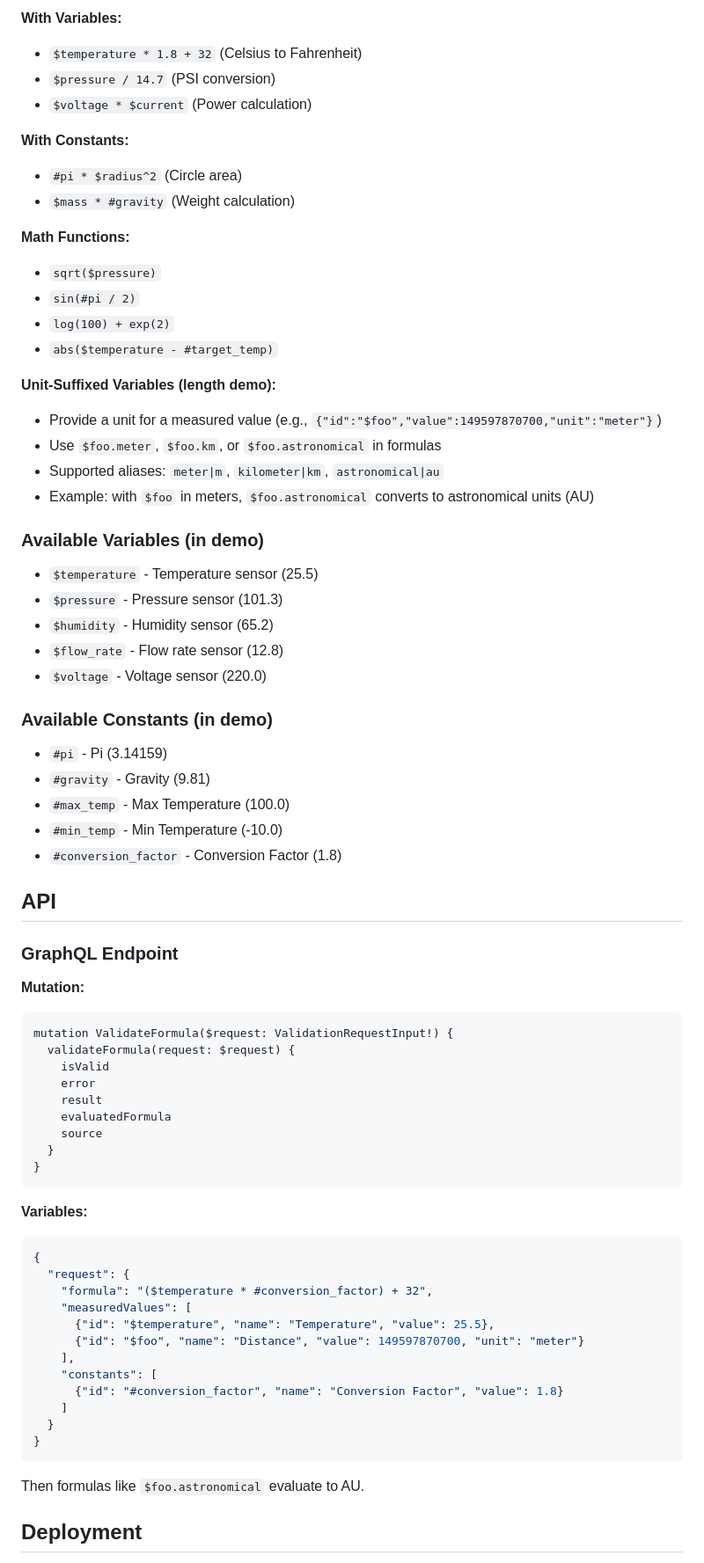
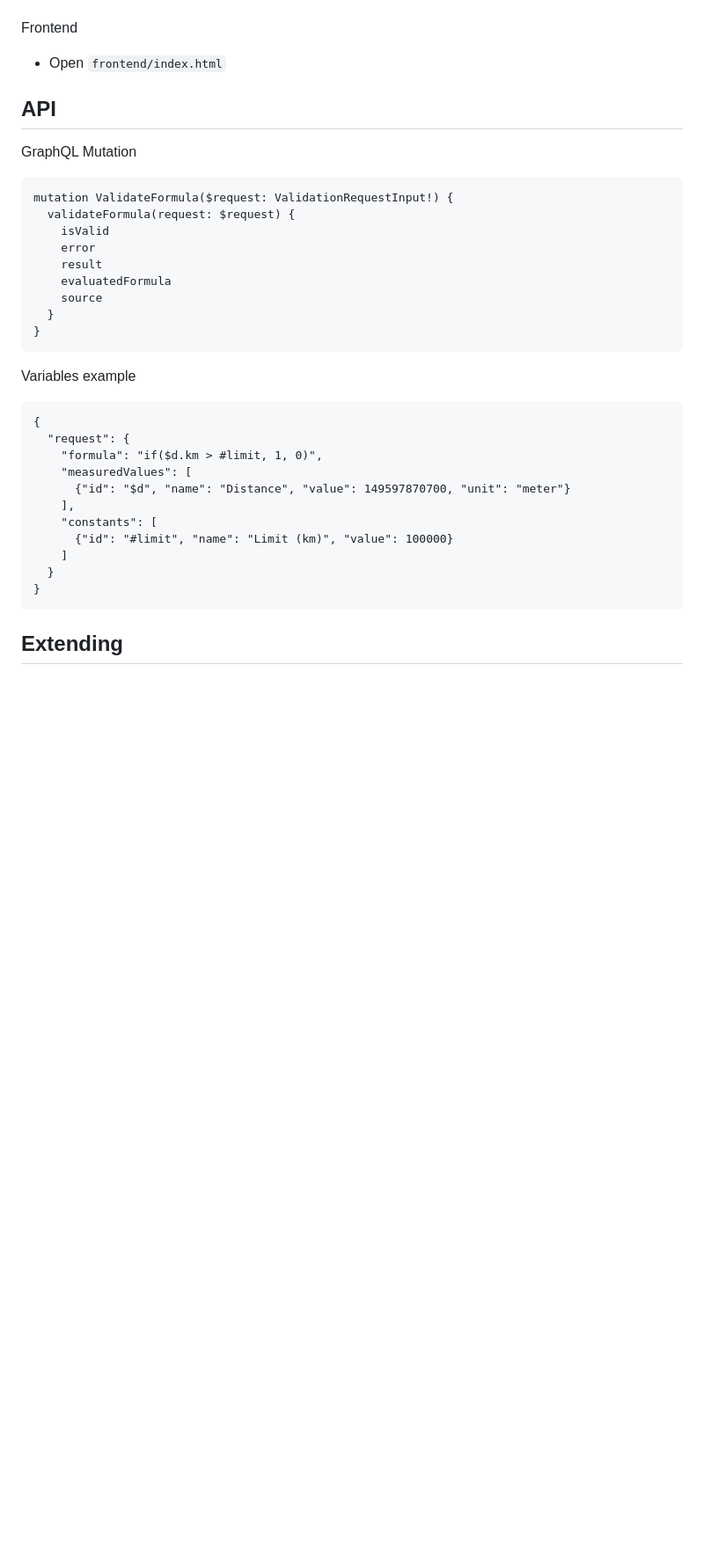
Before and after one commit to toprak1919/formula-validator-standalone, a Markdown page: formula-validator-standalone/README.md, the part around the change printed below. Shown: that part at 88% size. Rendered like a GitHub page; blank space fills up the shorter version.

````diff
--- a/formula-validator-standalone/README.md
+++ b/formula-validator-standalone/README.md
@@ -63,46 +67,10 @@ GraphQL Playground available at http://localhost:5001/graphql
-**With Variables:**
-- `$temperature * 1.8 + 32` (Celsius to Fahrenheit)
-- `$pressure / 14.7` (PSI conversion)
-- `$voltage * $current` (Power calculation)
-
-**With Constants:**
-- `#pi * $radius^2` (Circle area)
-- `$mass * #gravity` (Weight calculation)
-
-**Math Functions:**
-- `sqrt($pressure)`
-- `sin(#pi / 2)`
-- `log(100) + exp(2)`
-- `abs($temperature - #target_temp)`
-
-**Unit-Suffixed Variables (length demo):**
-- Provide a unit for a measured value (e.g., `{"id":"$foo","value":149597870700,"unit":"meter"}`)
-- Use `$foo.meter`, `$foo.km`, or `$foo.astronomical` in formulas
-- Supported aliases: `meter|m`, `kilometer|km`, `astronomical|au`
-- Example: with `$foo` in meters, `$foo.astronomical` converts to astronomical units (AU)
-
-### Available Variables (in demo)
-
-- `$temperature` - Temperature sensor (25.5)
-- `$pressure` - Pressure sensor (101.3)
-- `$humidity` - Humidity sensor (65.2)
-- `$flow_rate` - Flow rate sensor (12.8)
-- `$voltage` - Voltage sensor (220.0)
-
-### Available Constants (in demo)
-
-- `#pi` - Pi (3.14159)
-- `#gravity` - Gravity (9.81)
-- `#max_temp` - Max Temperature (100.0)
-- `#min_temp` - Min Temperature (-10.0)
-- `#conversion_factor` - Conversion Factor (1.8)
+Frontend
+- Open `frontend/index.html`
 
 ## API
 
-### GraphQL Endpoint
-
-**Mutation:**
-```graphql
+GraphQL Mutation
+```
 mutation ValidateFormula($request: ValidationRequestInput!) {
   validateFormula(request: $request) {
     isValid
@@ -114,22 +82,20 @@ mutation ValidateFormula($request: ValidationRequestInput!) {
 }
 ```
 
-**Variables:**
-```json
+Variables example
+```
 {
   "request": {
-    "formula": "($temperature * #conversion_factor) + 32",
+    "formula": "if($d.km > #limit, 1, 0)",
     "measuredValues": [
-      {"id": "$temperature", "name": "Temperature", "value": 25.5},
-      {"id": "$foo", "name": "Distance", "value": 149597870700, "unit": "meter"}
+      {"id": "$d", "name": "Distance", "value": 149597870700, "unit": "meter"}
     ],
     "constants": [
-      {"id": "#conversion_factor", "name": "Conversion Factor", "value": 1.8}
+      {"id": "#limit", "name": "Limit (km)", "value": 100000}
     ]
   }
 }
 ```
-Then formulas like `$foo.astronomical` evaluate to AU.
 
-## Deployment
+## Extending
 
````
Also changed, not shown: other parts of formula-validator-standalone/README.md (+54 -66 lines), 1 other file.
